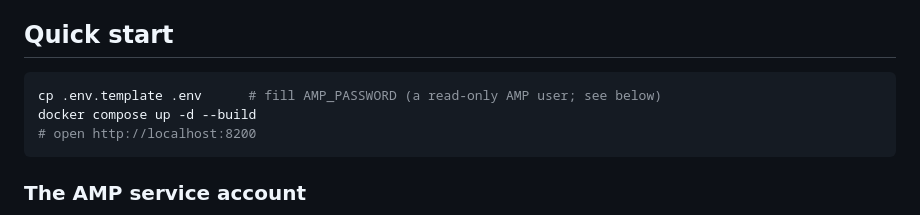
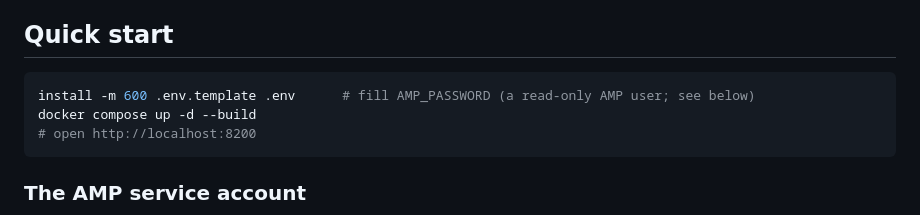
Before and after one commit to AdeptOfficial/amp-watchdog, a Markdown page: README.md, the part around the change. Rendered like a GitHub page.

Commit message:
Setup docs: create .env owner-only

````diff
--- a/README.md
+++ b/README.md
@@ -55,7 +55,7 @@ FastAPI · SQLAlchemy 2 (async, SQLite) · htmx + hand-rolled AdepT token CSS (n
 ## Quick start
 
 ```bash
-cp .env.template .env      # fill AMP_PASSWORD (a read-only AMP user; see below)
+install -m 600 .env.template .env      # fill AMP_PASSWORD (a read-only AMP user; see below)
 docker compose up -d --build
 # open http://localhost:8200
 ```
````
Also changed, not shown: ops/README.md (+1 -1 lines).
